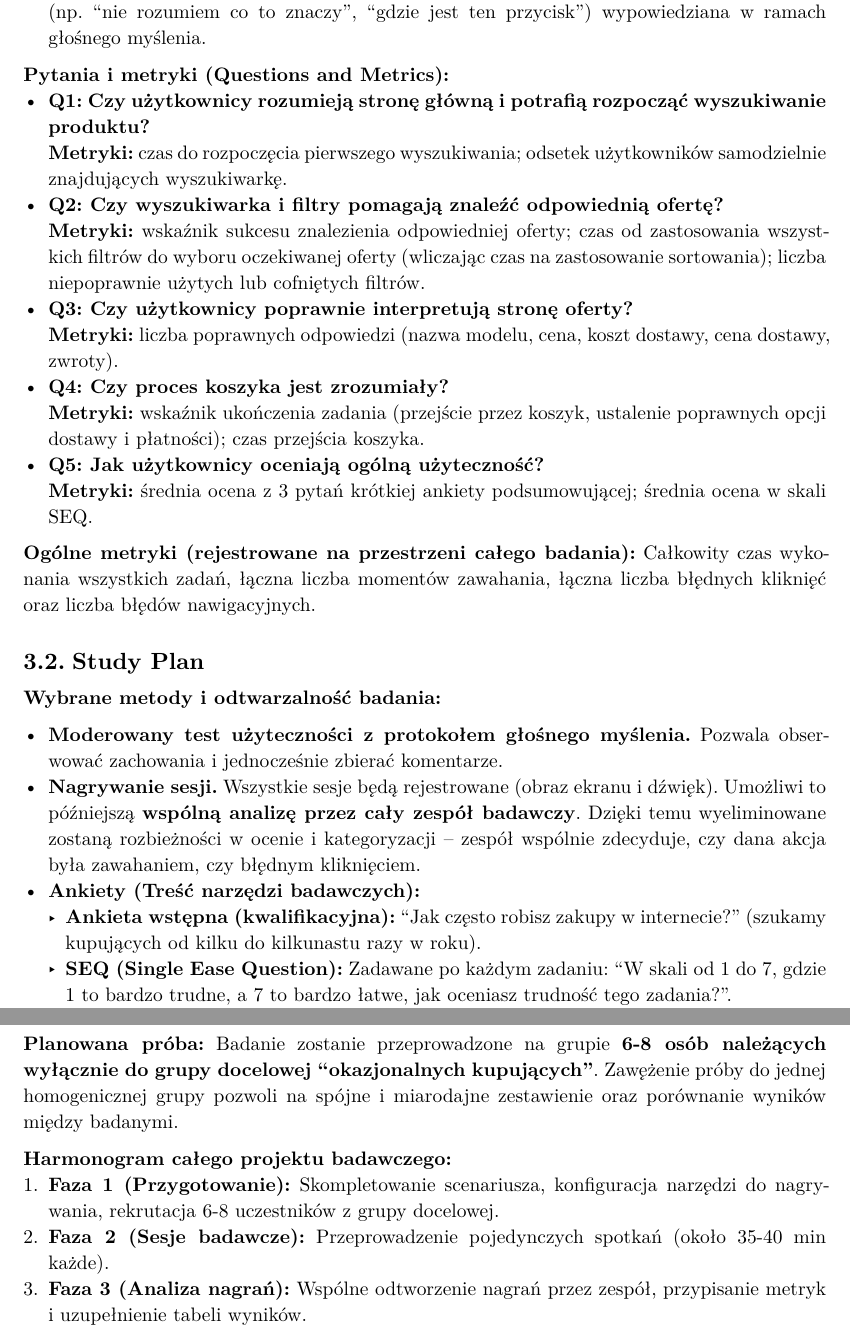
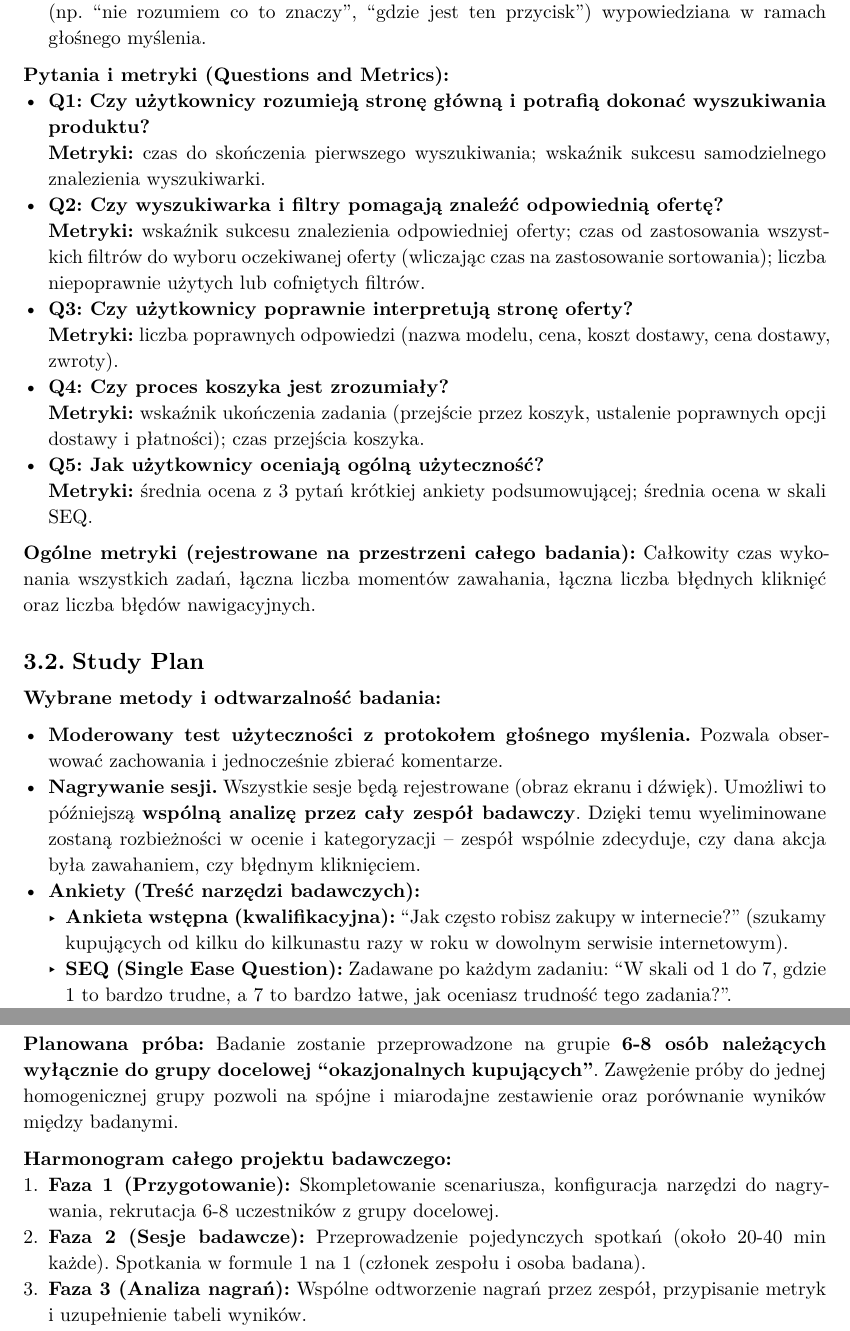
Before and after one commit to al3m1x/software-usability, a Typst document (Task1.typ): two parts of pages 3 and 4 of 7, joined at a grey line, cut so that both start at the same text. The pictures show the PDF file Task1.pdf that the author committed with the source.

Commit message:
błąd językowy

```diff
--- a/Task1.typ
+++ b/Task1.typ
@@ -79,8 +79,8 @@ Aby uniknąć rozbieżności w interpretacji zachowań przez różnych członkó
 - *Zgłoszenie użytkownika (problem jakościowy):* Werbalnie wyrażona frustracja, uwaga (np. "nie rozumiem co to znaczy", "gdzie jest ten przycisk") wypowiedziana w ramach głośnego myślenia.
 
 *Pytania i metryki (Questions and Metrics):*
-- *Q1: Czy użytkownicy rozumieją stronę główną i potrafią rozpocząć wyszukiwanie produktu?* \
-  *Metryki:* czas do rozpoczęcia pierwszego wyszukiwania; odsetek użytkowników samodzielnie znajdujących wyszukiwarkę.
+- *Q1: Czy użytkownicy rozumieją stronę główną i potrafią dokonać wyszukiwania produktu?* \
+  *Metryki:* czas do skończenia pierwszego wyszukiwania; wskaźnik sukcesu samodzielnego znalezienia wyszukiwarki.
 - *Q2: Czy wyszukiwarka i filtry pomagają znaleźć odpowiednią ofertę?* \
   *Metryki:* wskaźnik sukcesu znalezienia odpowiedniej oferty; czas od zastosowania wszystkich filtrów do wyboru oczekiwanej oferty (wliczając czas na zastosowanie sortowania); liczba niepoprawnie użytych lub cofniętych filtrów.
 - *Q3: Czy użytkownicy poprawnie interpretują stronę oferty?* \
@@ -100,7 +100,7 @@ Całkowity czas wykonania wszystkich zadań, łączna liczba momentów zawahania
 - *Moderowany test użyteczności z protokołem głośnego myślenia.* Pozwala obserwować zachowania i jednocześnie zbierać komentarze.
 - *Nagrywanie sesji.* Wszystkie sesje będą rejestrowane (obraz ekranu i dźwięk). Umożliwi to późniejszą *wspólną analizę przez cały zespół badawczy*. Dzięki temu wyeliminowane zostaną rozbieżności w ocenie i kategoryzacji – zespół wspólnie zdecyduje, czy dana akcja była zawahaniem, czy błędnym kliknięciem.
 - *Ankiety (Treść narzędzi badawczych):*
-  - *Ankieta wstępna (kwalifikacyjna):* "Jak często robisz zakupy w internecie?" (szukamy kupujących od kilku do kilkunastu razy w roku).
+  - *Ankieta wstępna (kwalifikacyjna):* "Jak często robisz zakupy w internecie?" (szukamy kupujących od kilku do kilkunastu razy w roku w dowolnym serwisie internetowym).
   - *SEQ (Single Ease Question):* Zadawane po każdym zadaniu: "W skali od 1 do 7, gdzie 1 to bardzo trudne, a 7 to bardzo łatwe, jak oceniasz trudność tego zadania?".
   - *Krótka ankieta podsumowująca:* Przeprowadzana na sam koniec sesji. Składa się z 3 kluczowych stwierdzeń, które użytkownik ocenia w skali Likerta (1 - Zdecydowanie się nie zgadzam, do 5 - Zdecydowanie się zgadzam):
     1. "Ogólne korzystanie z serwisu i poruszanie się po nim było dla mnie łatwe i intuicyjne."
@@ -112,7 +112,7 @@ Badanie zostanie przeprowadzone na grupie *6-8 osób należących wyłącznie do
 
 *Harmonogram całego projektu badawczego:*
 1. *Faza 1 (Przygotowanie):* Skompletowanie scenariusza, konfiguracja narzędzi do nagrywania, rekrutacja 6-8 uczestników z grupy docelowej.
-2. *Faza 2 (Sesje badawcze):* Przeprowadzenie pojedynczych spotkań (około 35-40 min każde).
+2. *Faza 2 (Sesje badawcze):* Przeprowadzenie pojedynczych spotkań (około 20-40 min każde). Spotkania w formule 1 na 1 (członek zespołu i osoba badana).
 3. *Faza 3 (Analiza nagrań):* Wspólne odtworzenie nagrań przez zespół, przypisanie metryk i uzupełnienie tabeli wyników.
 4. *Faza 4 (Raportowanie):* Porównanie zebranych wyników i opracowanie rekomendacji w finalnym raporcie.
 
```
Also changed, not shown: Task1.pdf, Task1.typ (2 more changed lines).
